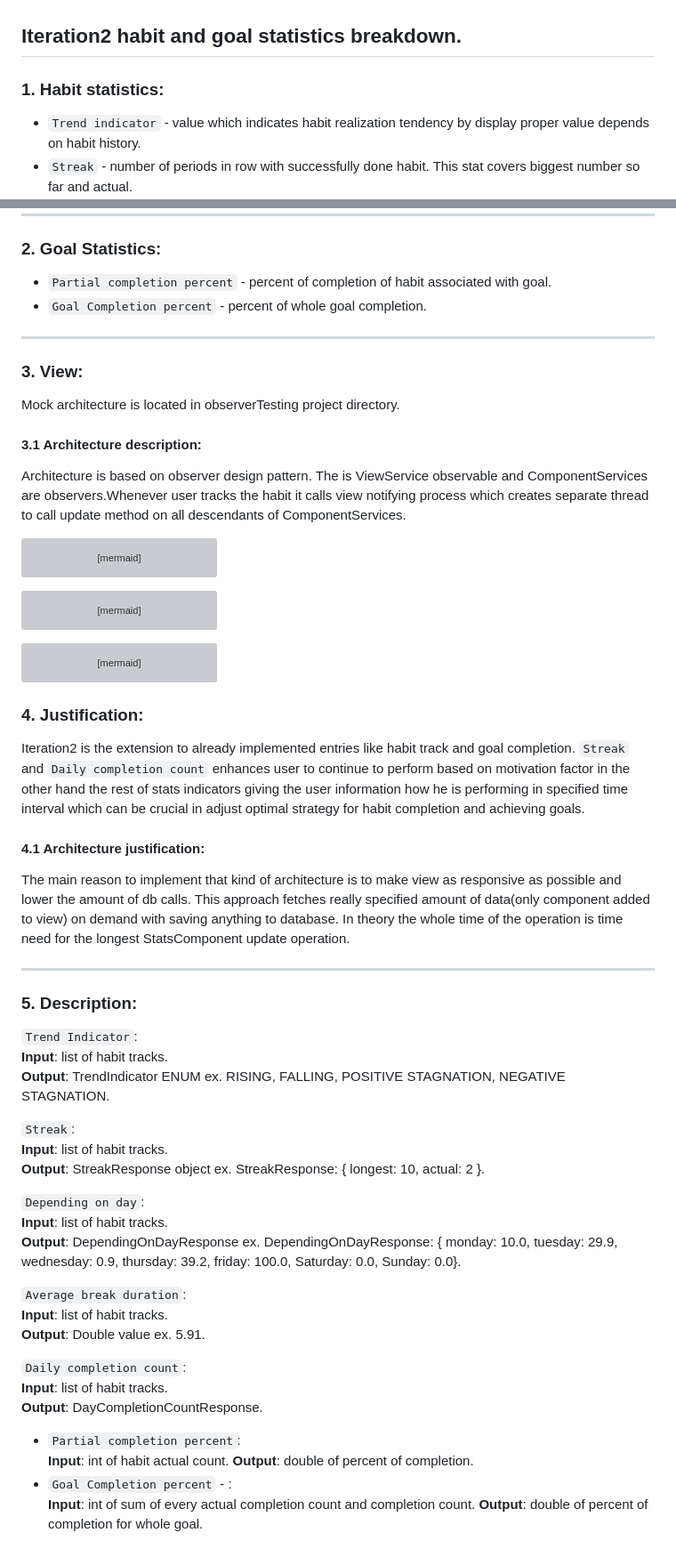
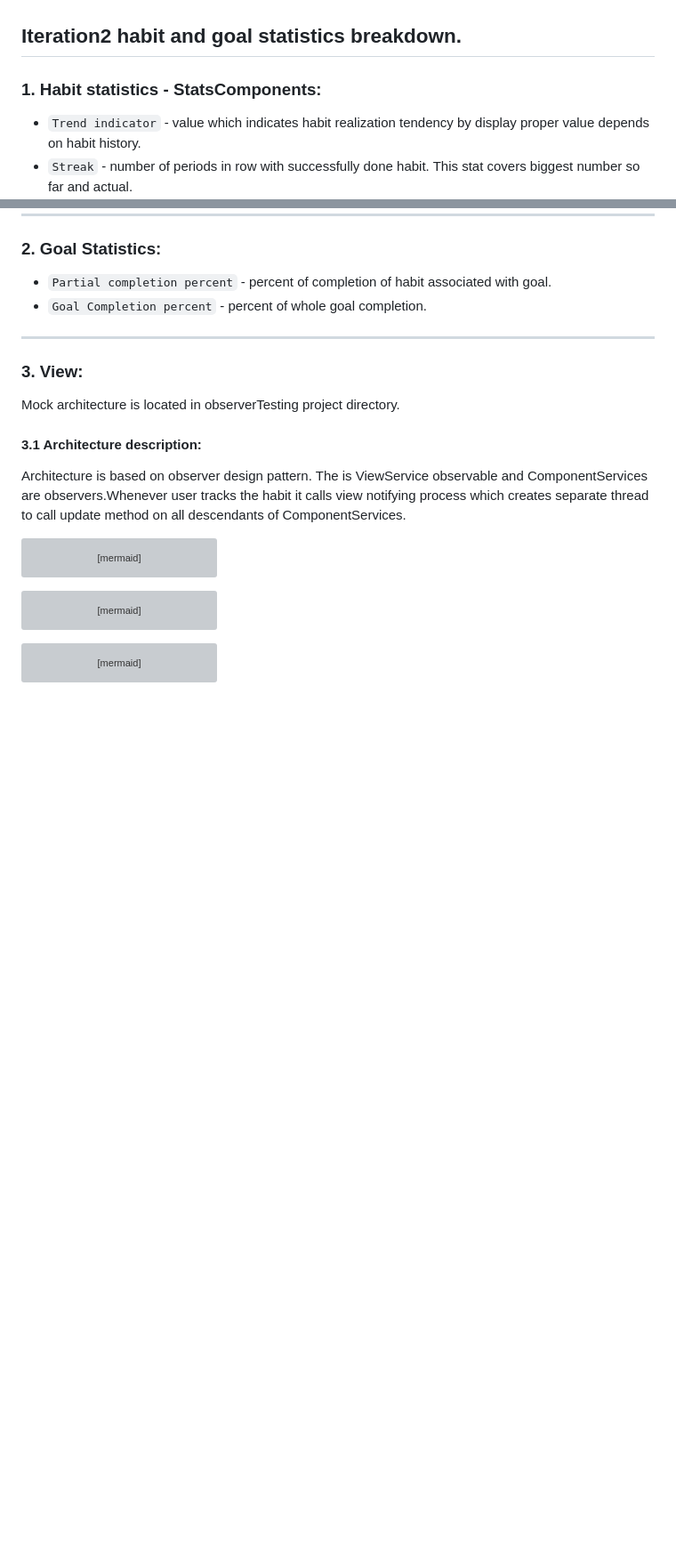
Before and after one commit to playfulCloud/Dream-tracker, a Markdown page: Iteration2-features-specification.md, 2 parts joined by grey strips. Shown: that part at 89% size. Rendered like a GitHub page; blank space fills up the shorter version; grey boxes are pictures that could not be loaded.

````diff
--- a/Iteration2-features-specification.md
+++ b/Iteration2-features-specification.md
@@ -1,6 +1,6 @@
 ## Iteration2 habit and goal statistics breakdown.
 
-### 1. Habit statistics:
+### 1. Habit statistics - StatsComponents:
 * `Trend indicator` - value which indicates habit realization tendency by display proper value depends on habit history.
 * `Streak` - number of periods in row with successfully done habit. This stat covers biggest number so far and actual.
 * `Depending on day` - percent of successfully done habit in daily time frame.
@@ -74,39 +74,3 @@ sequenceDiagram
     ViewService-->>ViewController: addToViewResponse
     ViewController-->>User: addToViewResponse
 ```
-
-
-### 4. Justification:
-Iteration2 is the extension to already implemented entries like habit track and goal completion.  `Streak` and `Daily completion count` enhances user to continue to perform based on motivation factor in the other hand the rest of stats indicators giving the user information how he is performing
-in specified time interval which can be crucial in adjust optimal strategy for habit completion and achieving goals.
-
-#### 4.1 Architecture justification:
-The main reason to implement that kind of architecture is to make view as responsive as possible and lower the amount of db calls. This approach fetches really specified amount of data(only component added to view) on demand with saving anything to database. In theory the whole time of the operation is time need for the longest StatsComponent update operation.
-***
-### 5. Description:
-`Trend Indicator`: <br>
-**Input**: list of habit tracks. <br>
-**Output**: TrendIndicator ENUM ex. RISING, FALLING, POSITIVE STAGNATION, NEGATIVE STAGNATION.
-
-`Streak`:<br>
-**Input**: list of habit tracks. <br>
-**Output**: StreakResponse object  ex. StreakResponse: { longest: 10, actual: 2 }.
-
-`Depending on day`: <br>
-**Input**: list of habit tracks. <br>
-**Output**: DependingOnDayResponse ex.  DependingOnDayResponse: { monday: 10.0, tuesday: 29.9, wednesday: 0.9, thursday: 39.2, friday: 100.0, Saturday: 0.0, Sunday: 0.0}.
-
-`Average break duration`: <br>
-**Input**: list of habit tracks. <br>
-**Output**: Double value ex. 5.91.
-
-`Daily completion count`: <br>
-**Input**: list of habit tracks. <br>
-**Output**: DayCompletionCountResponse.
-
-* `Partial completion percent`: <br>
-**Input**: int of habit actual count.
-**Output**: double of percent of completion.
-* `Goal Completion percent` - : <br>
-**Input**: int of sum of every actual completion count and completion count.
-**Output**: double of percent of completion for whole goal.
````
